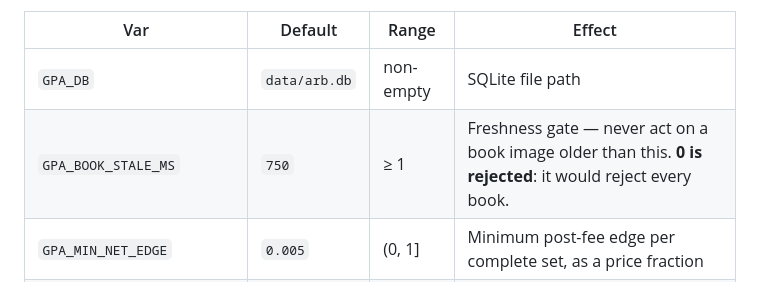
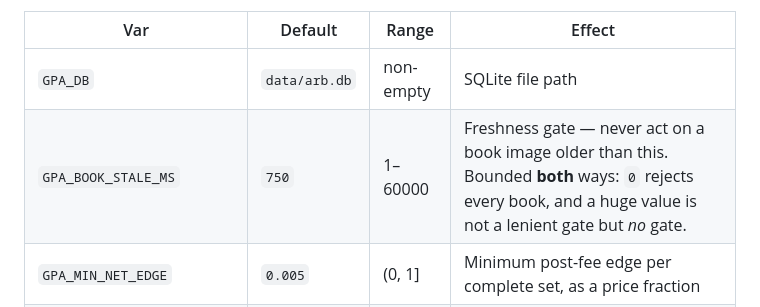
Before and after one commit to KubebatHaMachatz/gp-arb-bot, a Markdown page: CLAUDE.md, the part around the change. Drawn GitHub-style.

Commit message:
A-2 review round 2: sync the CLAUDE.md config table with the new cap
GPA_BOOK_STALE_MS's row still documented the range as ">= 1" after round 1
capped it at 60000. CLAUDE.md is the operator-facing source of truth for
these knobs, so a stale range there sends someone to a value that crashes
startup.

Co-Authored-By: Claude Opus 5 <noreply@anthropic.com>

```diff
--- a/CLAUDE.md
+++ b/CLAUDE.md
@@ -116,7 +116,7 @@ a trace. Blank/whitespace-only counts as unset (`GPA_PORT=` means "I did not set
 | Var | Default | Range | Effect |
 |---|---|---|---|
 | `GPA_DB` | `data/arb.db` | non-empty | SQLite file path |
-| `GPA_BOOK_STALE_MS` | `750` | ≥ 1 | Freshness gate — never act on a book image older than this. **0 is rejected**: it would reject every book. |
+| `GPA_BOOK_STALE_MS` | `750` | 1–60000 | Freshness gate — never act on a book image older than this. Bounded **both** ways: `0` rejects every book, and a huge value is not a lenient gate but *no* gate. |
 | `GPA_MIN_NET_EDGE` | `0.005` | (0, 1] | Minimum post-fee edge per complete set, as a price fraction |
 | `GPA_MAX_SET_SIZE_USD` | `250` | > 0 | Hard cap on notional per complete set |
 | `GPA_DEPTH_SAFETY_FACTOR` | `0.5` | (0, 1] | Size to `min(depth) × this`. **0 is rejected** — it is not "disabled", it silently sizes every trade to nothing. |
```
